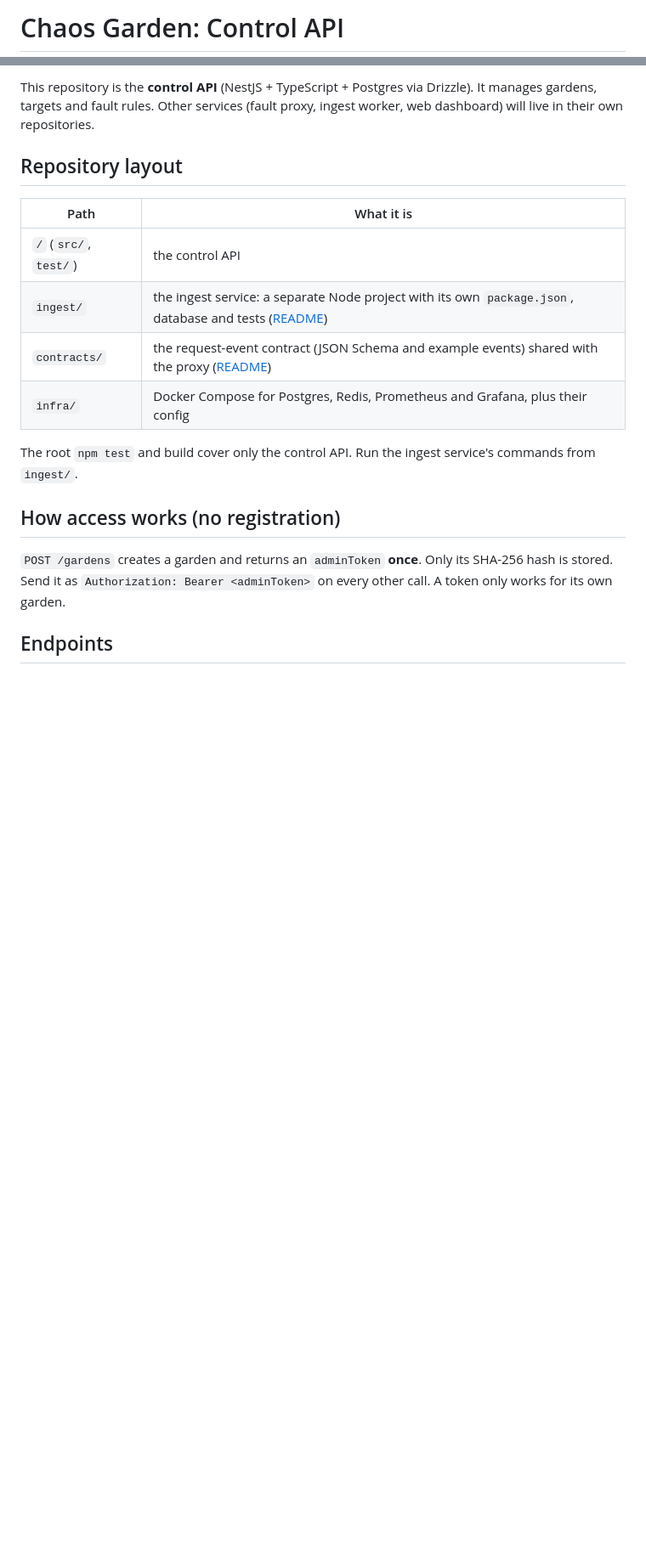
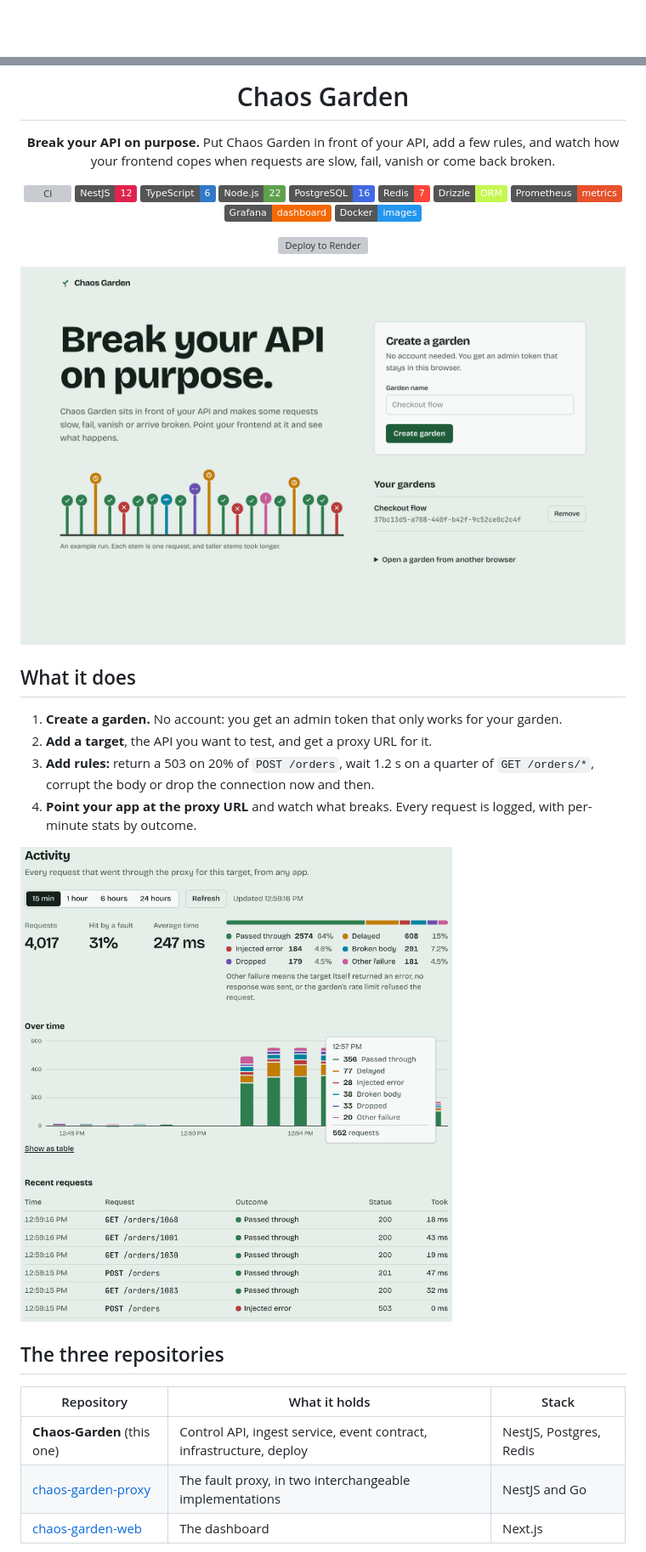
Before and after one commit to georgi4334/Chaos-Garden, a Markdown page: README.md, 2 parts joined by grey strips. Shown at 85% size. GitHub-like rendering; pictures changed too: docs/images/dashboard-activity.png (added), docs/images/dashboard-home.png (added); badges without logos; blank space fills up the shorter version; grey boxes are pictures that could not be loaded.

```diff
--- a/README.md
+++ b/README.md
@@ -1,2 +1,2 @@
-# Chaos Garden: Control API
+<div align="center">
 
@@ -4,19 +4,39 @@ Chaos Garden is a fault-injection platform for frontend developers. You register
 
-This repository is the **control API** (NestJS + TypeScript + Postgres via Drizzle). It manages gardens, targets and fault rules. Other services (fault proxy, ingest worker, web dashboard) will live in their own repositories.
+# Chaos Garden
 
-## Repository layout
+**Break your API on purpose.** Put Chaos Garden in front of your API, add a few rules, and watch how your frontend copes when requests are slow, fail, vanish or come back broken.
 
-| Path | What it is |
-|---|---|
-| `/` (`src/`, `test/`) | the control API |
-| `ingest/` | the ingest service: a separate Node project with its own `package.json`, database and tests ([README](ingest/README.md)) |
-| `contracts/` | the request-event contract (JSON Schema and example events) shared with the proxy ([README](contracts/README.md)) |
-| `infra/` | Docker Compose for Postgres, Redis, Prometheus and Grafana, plus their config |
+[![CI](https://github.com/georgi4334/Chaos-Garden/actions/workflows/ci.yml/badge.svg?branch=main)](https://github.com/georgi4334/Chaos-Garden/actions/workflows/ci.yml)
+![NestJS](https://img.shields.io/badge/NestJS-12-E0234E?logo=nestjs&logoColor=white)
+![TypeScript](https://img.shields.io/badge/TypeScript-6-3178C6?logo=typescript&logoColor=white)
+![Node.js](https://img.shields.io/badge/Node.js-22-5FA04E?logo=nodedotjs&logoColor=white)
+![PostgreSQL](https://img.shields.io/badge/PostgreSQL-16-4169E1?logo=postgresql&logoColor=white)
+![Redis](https://img.shields.io/badge/Redis-7-FF4438?logo=redis&logoColor=white)
+![Drizzle ORM](https://img.shields.io/badge/Drizzle-ORM-C5F74F?logo=drizzle&logoColor=black)
+![Prometheus](https://img.shields.io/badge/Prometheus-metrics-E6522C?logo=prometheus&logoColor=white)
+![Grafana](https://img.shields.io/badge/Grafana-dashboard-F46800?logo=grafana&logoColor=white)
+![Docker](https://img.shields.io/badge/Docker-images-2496ED?logo=docker&logoColor=white)
 
-The root `npm test` and build cover only the control API. Run the ingest service's commands from `ingest/`.
+[![Deploy to Render](https://render.com/images/deploy-to-render-button.svg)](https://render.com/deploy?repo=https://github.com/georgi4334/Chaos-Garden)
 
-## How access works (no registration)
+<img src="docs/images/dashboard-home.png" alt="The Chaos Garden dashboard: 'Break your API on purpose', a sample run of requests drawn as stems, and a form to create a garden" width="900">
 
-`POST /gardens` creates a garden and returns an `adminToken` **once**. Only its SHA-256 hash is stored. Send it as `Authorization: Bearer <adminToken>` on every other call. A token only works for its own garden.
+</div>
 
-## Endpoints
+## What it does
+
+1. **Create a garden.** No account: you get an admin token that only works for your garden.
+2. **Add a target**, the API you want to test, and get a proxy URL for it.
+3. **Add rules:** return a 503 on 20% of `POST /orders`, wait 1.2 s on a quarter of `GET /orders/*`, corrupt the body or drop the connection now and then.
+4. **Point your app at the proxy URL** and watch what breaks. Every request is logged, with per-minute stats by outcome.
+
+<img src="docs/images/dashboard-activity.png" alt="Activity for one target: 4,017 requests, 31% hit by a fault, average 247 ms, a split by outcome, outcomes per minute, and the most recent requests" width="900">
+
+## The three repositories
+
+| Repository | What it holds | Stack |
+|---|---|---|
+| **Chaos-Garden** (this one) | Control API, ingest service, event contract, infrastructure, deploy | NestJS, Postgres, Redis |
+| [chaos-garden-proxy](https://github.com/georgi4334/chaos-garden-proxy) | The fault proxy, in two interchangeable implementations | NestJS and Go |
+| [chaos-garden-web](https://github.com/georgi4334/chaos-garden-web) | The dashboard | Next.js |
+
```
Also changed, not shown: other parts of README.md (+168 -72 lines), ingest/README.md (+17 -4 lines), docs/images/grafana.png (added), 1 other file.
